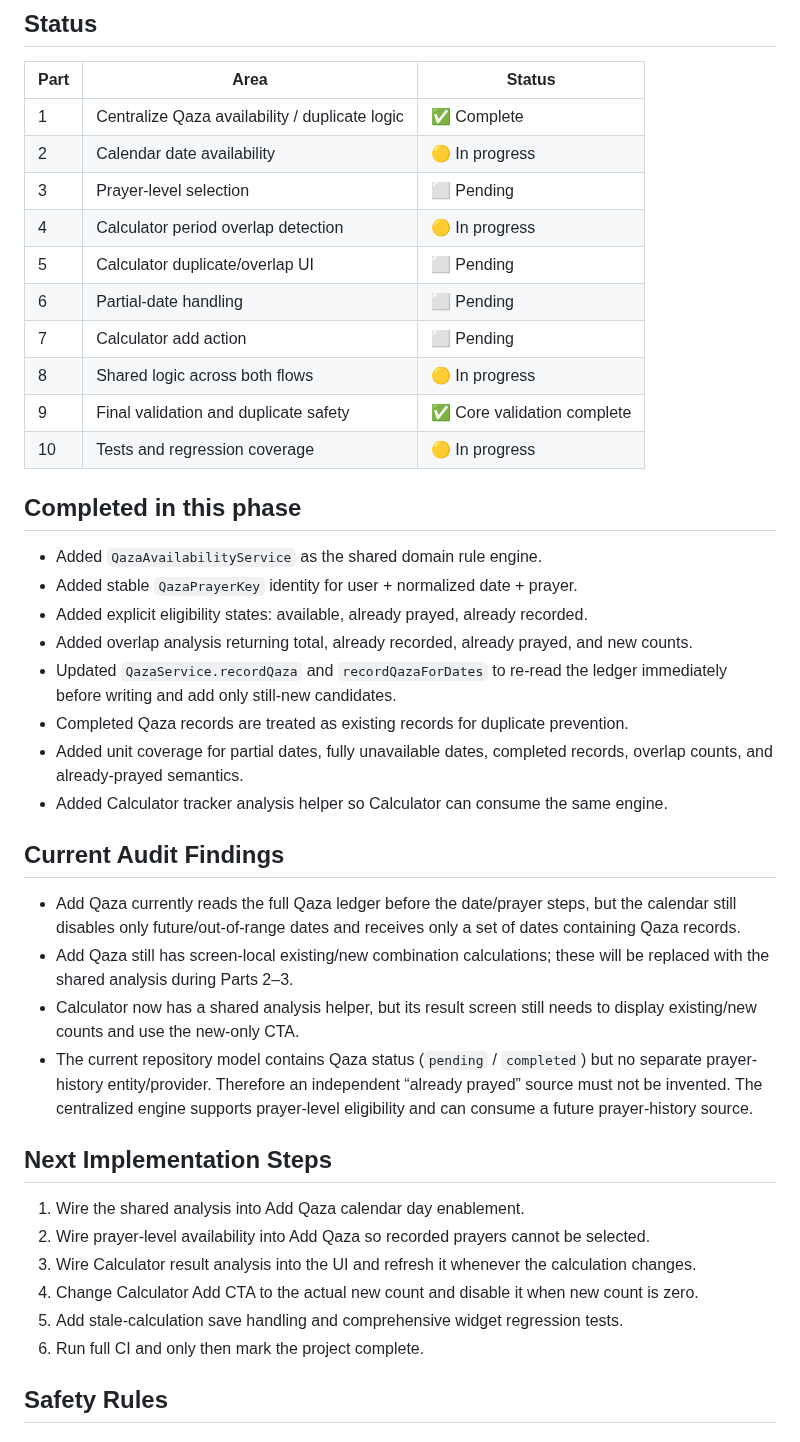
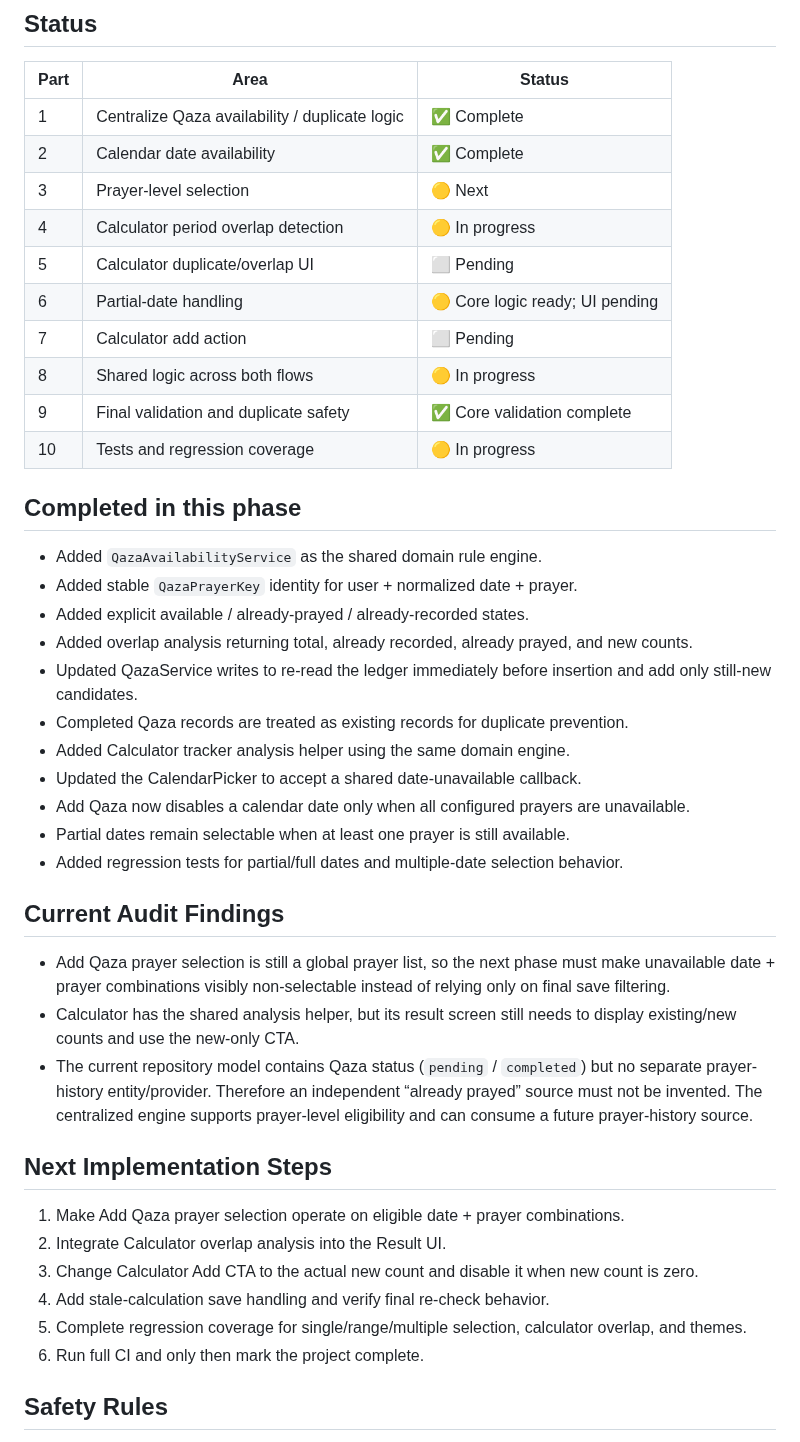
Before and after one commit to a-kabeer/Qaza-Namaz, a Markdown page: docs/QAZA_AVAILABILITY_DUPLICATE_STATUS.md, the part around the change. Rendered like a GitHub page.

Commit message:
docs: mark calendar availability integration complete

```diff
--- a/docs/QAZA_AVAILABILITY_DUPLICATE_STATUS.md
+++ b/docs/QAZA_AVAILABILITY_DUPLICATE_STATUS.md
@@ -11,11 +11,11 @@ Unify Add Qaza calendar availability and Calculator overlap handling around one
 | Part | Area | Status |
 |---|---|---|
 | 1 | Centralize Qaza availability / duplicate logic | ✅ Complete |
-| 2 | Calendar date availability | 🟡 In progress |
-| 3 | Prayer-level selection | ⬜ Pending |
+| 2 | Calendar date availability | ✅ Complete |
+| 3 | Prayer-level selection | 🟡 Next |
 | 4 | Calculator period overlap detection | 🟡 In progress |
 | 5 | Calculator duplicate/overlap UI | ⬜ Pending |
-| 6 | Partial-date handling | ⬜ Pending |
+| 6 | Partial-date handling | 🟡 Core logic ready; UI pending |
 | 7 | Calculator add action | ⬜ Pending |
 | 8 | Shared logic across both flows | 🟡 In progress |
 | 9 | Final validation and duplicate safety | ✅ Core validation complete |
@@ -25,27 +25,29 @@ Unify Add Qaza calendar availability and Calculator overlap handling around one
 
 - Added `QazaAvailabilityService` as the shared domain rule engine.
 - Added stable `QazaPrayerKey` identity for user + normalized date + prayer.
-- Added explicit eligibility states: available, already prayed, already recorded.
+- Added explicit available / already-prayed / already-recorded states.
 - Added overlap analysis returning total, already recorded, already prayed, and new counts.
-- Updated `QazaService.recordQaza` and `recordQazaForDates` to re-read the ledger immediately before writing and add only still-new candidates.
+- Updated QazaService writes to re-read the ledger immediately before insertion and add only still-new candidates.
 - Completed Qaza records are treated as existing records for duplicate prevention.
-- Added unit coverage for partial dates, fully unavailable dates, completed records, overlap counts, and already-prayed semantics.
-- Added Calculator tracker analysis helper so Calculator can consume the same engine.
+- Added Calculator tracker analysis helper using the same domain engine.
+- Updated the CalendarPicker to accept a shared date-unavailable callback.
+- Add Qaza now disables a calendar date only when all configured prayers are unavailable.
+- Partial dates remain selectable when at least one prayer is still available.
+- Added regression tests for partial/full dates and multiple-date selection behavior.
 
 ## Current Audit Findings
 
-- Add Qaza currently reads the full Qaza ledger before the date/prayer steps, but the calendar still disables only future/out-of-range dates and receives only a set of dates containing Qaza records.
-- Add Qaza still has screen-local existing/new combination calculations; these will be replaced with the shared analysis during Parts 2–3.
-- Calculator now has a shared analysis helper, but its result screen still needs to display existing/new counts and use the new-only CTA.
+- Add Qaza prayer selection is still a global prayer list, so the next phase must make unavailable date + prayer combinations visibly non-selectable instead of relying only on final save filtering.
+- Calculator has the shared analysis helper, but its result screen still needs to display existing/new counts and use the new-only CTA.
 - The current repository model contains Qaza status (`pending` / `completed`) but no separate prayer-history entity/provider. Therefore an independent “already prayed” source must not be invented. The centralized engine supports prayer-level eligibility and can consume a future prayer-history source.
 
 ## Next Implementation Steps
 
-1. Wire the shared analysis into Add Qaza calendar day enablement.
-2. Wire prayer-level availability into Add Qaza so recorded prayers cannot be selected.
-3. Wire Calculator result analysis into the UI and refresh it whenever the calculation changes.
-4. Change Calculator Add CTA to the actual new count and disable it when new count is zero.
-5. Add stale-calculation save handling and comprehensive widget regression tests.
+1. Make Add Qaza prayer selection operate on eligible date + prayer combinations.
+2. Integrate Calculator overlap analysis into the Result UI.
+3. Change Calculator Add CTA to the actual new count and disable it when new count is zero.
+4. Add stale-calculation save handling and verify final re-check behavior.
+5. Complete regression coverage for single/range/multiple selection, calculator overlap, and themes.
 6. Run full CI and only then mark the project complete.
 
 ## Safety Rules
```
